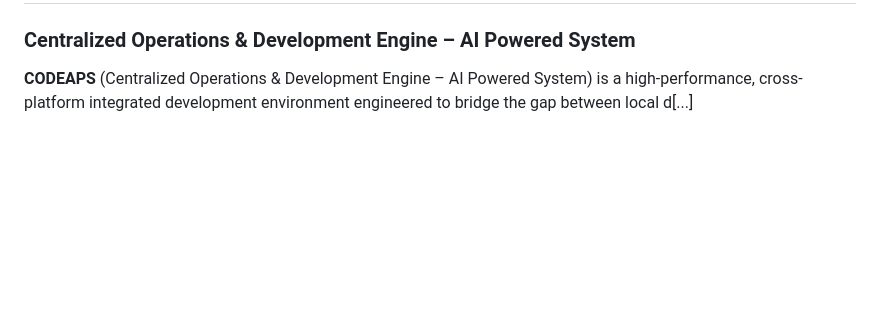
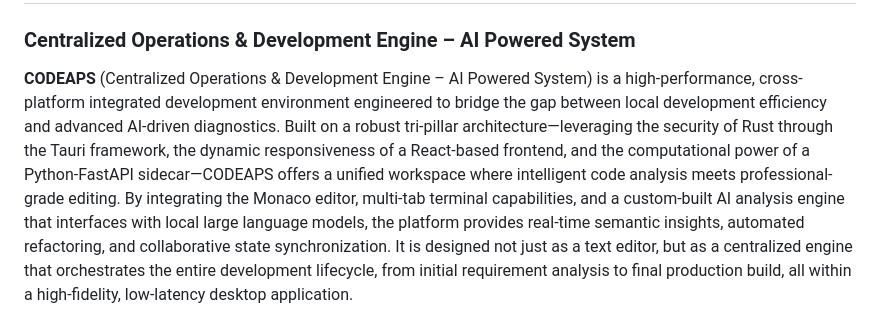
Before and after one commit to lw-108/CODEAPS, a Markdown page: README.md, the part around one of its changes. Rendered like a GitHub page; blank space fills up the shorter version.

Commit message:
Enhance CODEAPS description in README
Expanded the description of CODEAPS to include details about its architecture and features.

```diff
--- a/README.md
+++ b/README.md
@@ -1,5 +1,5 @@
 # CODEAPS
 ### Centralized Operations & Development Engine – AI Powered System
 
-**CODEAPS** (Centralized Operations & Development Engine – AI Powered System) is a high-performance, cross-platform integrated development environment engineered to bridge the gap between local d[...]
+**CODEAPS** (Centralized Operations & Development Engine – AI Powered System) is a high-performance, cross-platform integrated development environment engineered to bridge the gap between local development efficiency and advanced AI-driven diagnostics. Built on a robust tri-pillar architecture—leveraging the security of Rust through the Tauri framework, the dynamic responsiveness of a React-based frontend, and the computational power of a Python-FastAPI sidecar—CODEAPS offers a unified workspace where intelligent code analysis meets professional-grade editing. By integrating the Monaco editor, multi-tab terminal capabilities, and a custom-built AI analysis engine that interfaces with local large language models, the platform provides real-time semantic insights, automated refactoring, and collaborative state synchronization. It is designed not just as a text editor, but as a centralized engine that orchestrates the entire development lifecycle, from initial requirement analysis to final production build, all within a high-fidelity, low-latency desktop application.
 
```
Also changed, not shown: other parts of README.md (+2 -1 lines).
